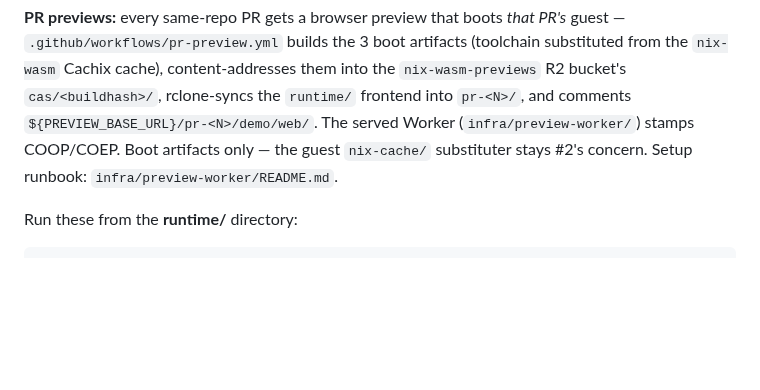
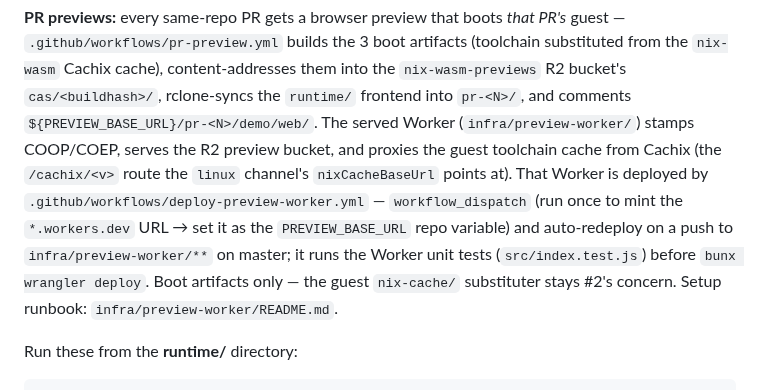
Before and after one commit to codebutler/nix-wasm, a Markdown page: CLAUDE.md, the part around the change. GitHub-like rendering; blank space fills up the shorter version.

Commit message:
docs: document deploy-preview-worker workflow (last uncovered one)
deploy-preview-worker.yml had zero mentions in CLAUDE.md. Note it in the
PR-previews paragraph alongside the Worker it deploys: workflow_dispatch
(mint the *.workers.dev URL → PREVIEW_BASE_URL) + auto-redeploy on
infra/preview-worker/** pushes, runs the Worker unit tests before
wrangler deploy, and serves the /cachix/<v> proxy the linux channel's
nixCacheBaseUrl points at. All six workflows are now documented.

Co-Authored-By: Claude Opus 4.8 <noreply@anthropic.com>
Claude-Session: https://claude.ai/code/session_0159PVxCTyMiG6tRj9icG6Fh

```diff
--- a/CLAUDE.md
+++ b/CLAUDE.md
@@ -151,9 +151,15 @@ guest — `.github/workflows/pr-preview.yml` builds the 3 boot artifacts (toolch
 substituted from the `nix-wasm` Cachix cache), content-addresses them into the
 `nix-wasm-previews` R2 bucket's `cas/<buildhash>/`, rclone-syncs the `runtime/`
 frontend into `pr-<N>/`, and comments `${PREVIEW_BASE_URL}/pr-<N>/demo/web/`. The
-served Worker (`infra/preview-worker/`) stamps COOP/COEP. Boot artifacts only —
-the guest `nix-cache/` substituter stays #2's concern. Setup runbook:
-`infra/preview-worker/README.md`.
+served Worker (`infra/preview-worker/`) stamps COOP/COEP, serves the R2 preview
+bucket, and proxies the guest toolchain cache from Cachix (the `/cachix/<v>` route
+the `linux` channel's `nixCacheBaseUrl` points at). That Worker is deployed by
+`.github/workflows/deploy-preview-worker.yml` — `workflow_dispatch` (run once to
+mint the `*.workers.dev` URL → set it as the `PREVIEW_BASE_URL` repo variable) and
+auto-redeploy on a push to `infra/preview-worker/**` on master; it runs the
+Worker unit tests (`src/index.test.js`) before `bunx wrangler deploy`. Boot
+artifacts only — the guest `nix-cache/` substituter stays #2's concern. Setup
+runbook: `infra/preview-worker/README.md`.
 
 Run these from the **runtime/** directory:
 
```
